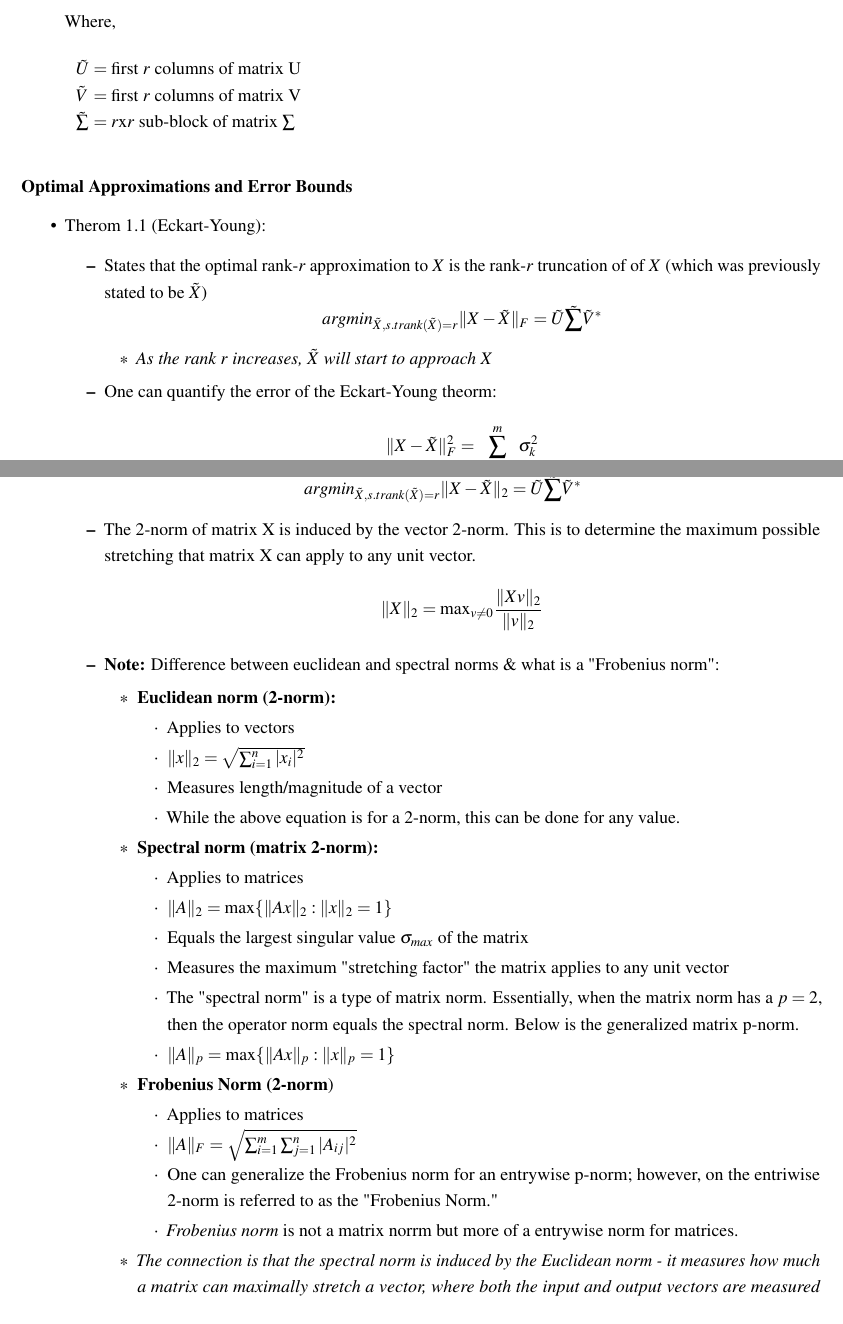
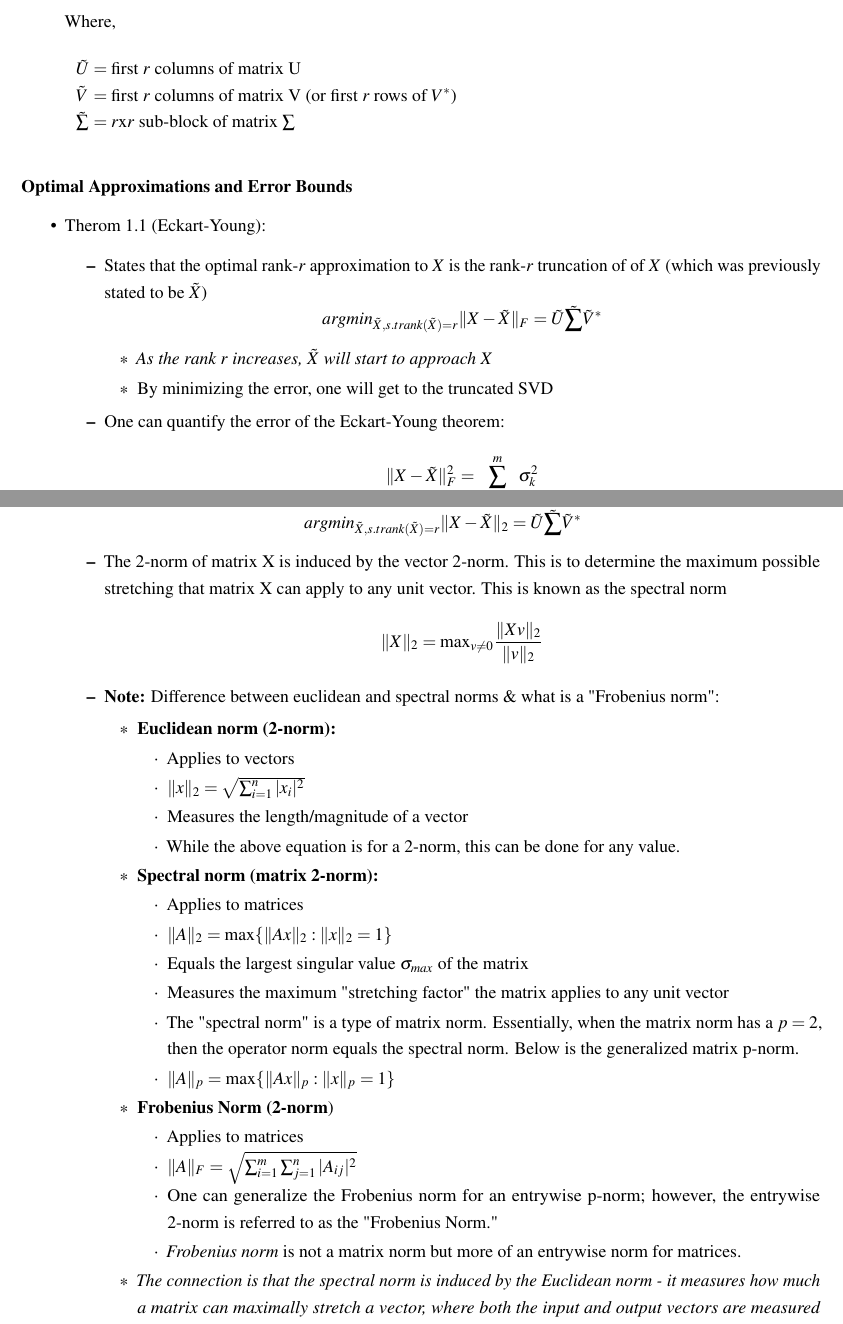
Before and after one commit to bhargavakula01/Data-driven-science-engineering-latex-notes, a LaTeX document (main.tex): two parts of pages 3 and 4 of 36, joined at a grey line, cut so that both start at the same text. Compiled offline with pdfLaTeX.

Commit message:
minor updates

```diff
--- a/main.tex
+++ b/main.tex
@@ -170,7 +173,7 @@
     Where,
     \begin{conditions}
         \tilde{U} & first $r$ columns of matrix U \\
-        \tilde{V} & first $r$ columns of matrix V \\
+        \tilde{V} & first $r$ columns of matrix V (or first $r$ rows of $V^*$) \\
         \tilde{\sum} & $r$x$r$ sub-block of matrix $\sum$
     \end{conditions}
 \end{itemize}
@@ -186,8 +189,9 @@
         \end{equation*}
         \begin{itemize}
             \item \textit{As the rank $r$ increases, $\tilde{X}$ will start to approach $X$}
-        \end{itemize}
-        \item One can quantify the error of the Eckart-Young theorm:
+            \item By minimizing the error, one will get to the truncated SVD
+        \end{itemize}
+        \item One can quantify the error of the Eckart-Young theorem:
         \begin{equation*}
             \Vert X - \tilde{X} \Vert^2_F = \sum^m_{k=r+1} \sigma^2_k
         \end{equation*}
@@ -201,7 +205,7 @@
         argmin_{\tilde{X}, s.t rank(\tilde{X})=r} \Vert X - \tilde{X} \Vert_2 = \tilde{U}\tilde{\sum}\tilde{V}^*
     \end{equation*}
     \begin{itemize}
-        \item The 2-norm of matrix X is induced by the vector 2-norm. This is to determine the maximum possible stretching that matrix X can apply to any unit vector.
+        \item The 2-norm of matrix X is induced by the vector 2-norm. This is to determine the maximum possible stretching that matrix X can apply to any unit vector. This is known as the spectral norm
         \begin{equation*}
             \Vert X \Vert_2 = \text{max}_{v \neq 0}\frac{\Vert Xv \Vert_2}{\Vert v \Vert_2}
         \end{equation*}
@@ -211,7 +215,7 @@
             \begin{itemize}
                \item Applies to vectors
                \item $\|x\|_2 = \sqrt{\sum_{i=1}^n |x_i|^2}$
-               \item Measures length/magnitude of a vector
+               \item Measures the length/magnitude of a vector
                \item While the above equation is for a 2-norm, this can be done for any value.
             \end{itemize}
 
@@ -229,8 +233,8 @@
             \begin{itemize}
                 \item Applies to matrices
                 \item $\|A\|_F = \sqrt{\sum_{i=1}^{m} \sum_{j=1}^{n} |A_{ij}|^2}$
-                \item One can generalize the Frobenius norm for an entrywise p-norm; however, on the entriwise 2-norm is referred to as the "Frobenius Norm."
-                \item \textit{Frobenius norm} is not a matrix norrm but more of a entrywise norm for matrices.
+                \item One can generalize the Frobenius norm for an entrywise p-norm; however, the entrywise 2-norm is referred to as the "Frobenius Norm."
+                \item \textit{Frobenius norm} is not a matrix norm but more of an entrywise norm for matrices.
             \end{itemize}
 
             \item \textit{The connection is that the spectral norm is induced by the Euclidean norm - it measures how much a matrix can maximally stretch a vector, where both the input and output vectors are measured using the Euclidean norm.}
```
Also changed, not shown: main.tex (27 more changed lines).
